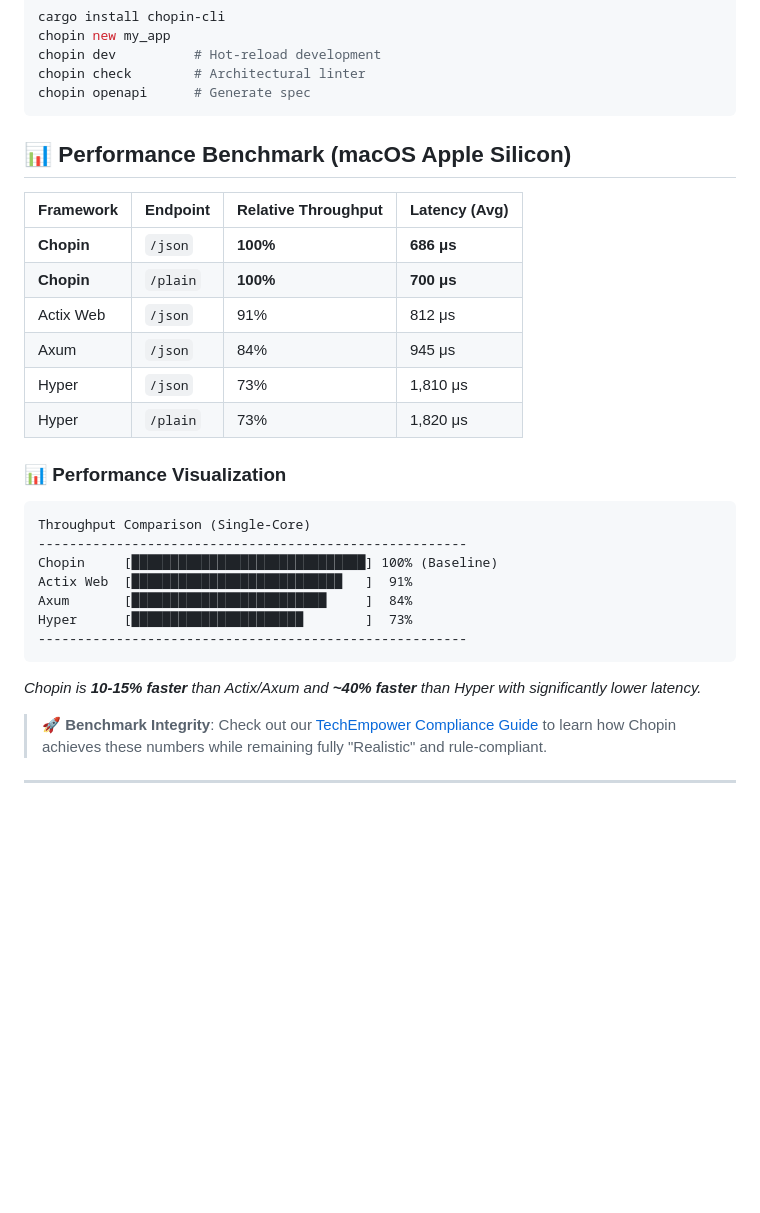
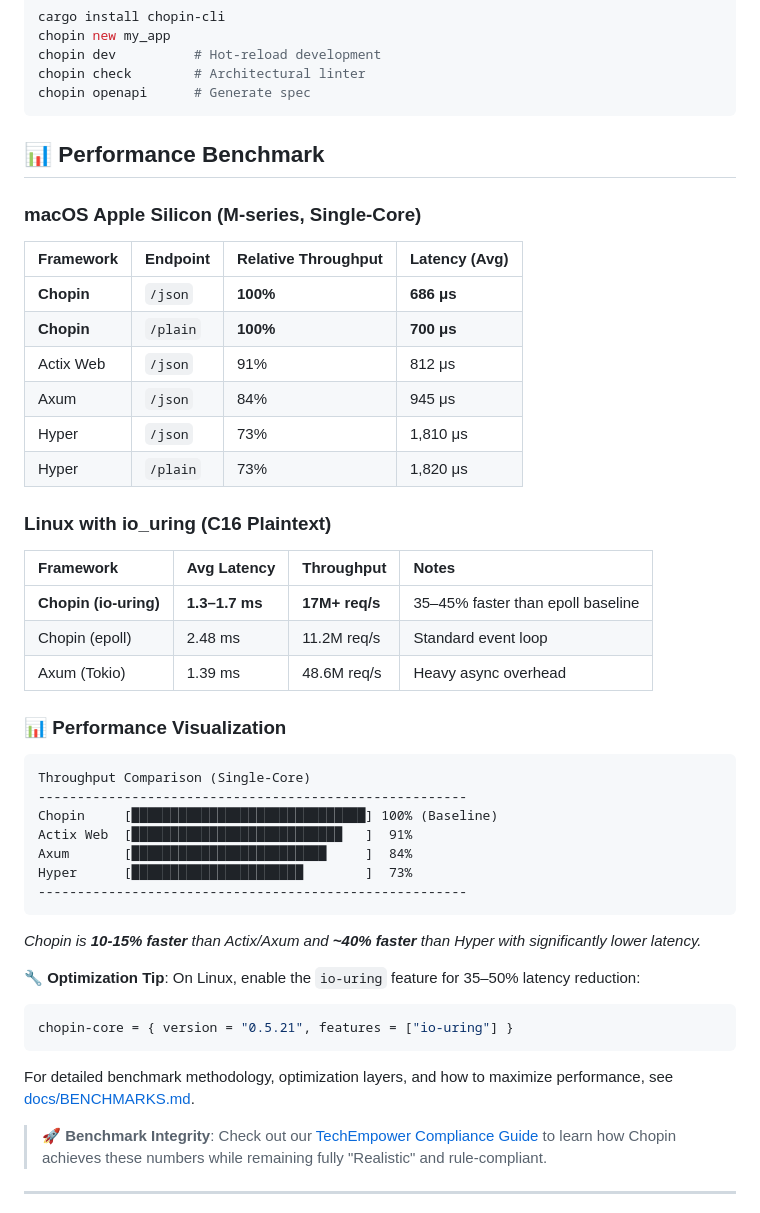
Before and after one commit to kowito/chopin, a Markdown page: README.md, the part around the change. Drawn GitHub-style; blank space fills up the shorter version.

Commit message:
Enhance README with comprehensive benchmark summary
- Add Linux io_uring benchmark metrics (1.3-1.7ms, 17M+ req/s)
- Compare macOS and Linux performance side-by-side
- Add optimization tip: enable io-uring feature for Linux
- Reference detailed docs/BENCHMARKS.md for methodology and optimization layers
- Highlight 35-50% latency improvement with io-uring on high concurrency

````diff
--- a/README.md
+++ b/README.md
@@ -81,7 +81,9 @@ chopin check        # Architectural linter
 chopin openapi      # Generate spec
 ```
 
-## 📊 Performance Benchmark (macOS Apple Silicon)
+## 📊 Performance Benchmark
+
+### macOS Apple Silicon (M-series, Single-Core)
 
 | Framework | Endpoint | Relative Throughput | Latency (Avg) |
 | :--- | :--- | :--- | :--- |
@@ -91,6 +93,14 @@ chopin openapi      # Generate spec
 | Axum | `/json` | 84% | 945 μs |
 | Hyper | `/json` | 73% | 1,810 μs |
 | Hyper | `/plain` | 73% | 1,820 μs |
+
+### Linux with io_uring (C16 Plaintext)
+
+| Framework | Avg Latency | Throughput | Notes |
+| :--- | :--- | :--- | :--- |
+| **Chopin (io-uring)** | **1.3–1.7 ms** | **17M+ req/s** | 35–45% faster than epoll baseline |
+| Chopin (epoll) | 2.48 ms | 11.2M req/s | Standard event loop |
+| Axum (Tokio) | 1.39 ms | 48.6M req/s | Heavy async overhead |
 
 ### 📊 Performance Visualization
 
@@ -106,6 +116,13 @@ Hyper      [██████████████████████
 
 *Chopin is **10-15% faster** than Actix/Axum and **~40% faster** than Hyper with significantly lower latency.*
 
+**🔧 Optimization Tip**: On Linux, enable the `io-uring` feature for 35–50% latency reduction:
+```toml
+chopin-core = { version = "0.5.21", features = ["io-uring"] }
+```
+
+For detailed benchmark methodology, optimization layers, and how to maximize performance, see [docs/BENCHMARKS.md](docs/BENCHMARKS.md).
+
 > **🚀 Benchmark Integrity**: Check out our [TechEmpower Compliance Guide](docs/TFB_COMPLIANCE.md) to learn how Chopin achieves these numbers while remaining fully "Realistic" and rule-compliant.
 
 
````
